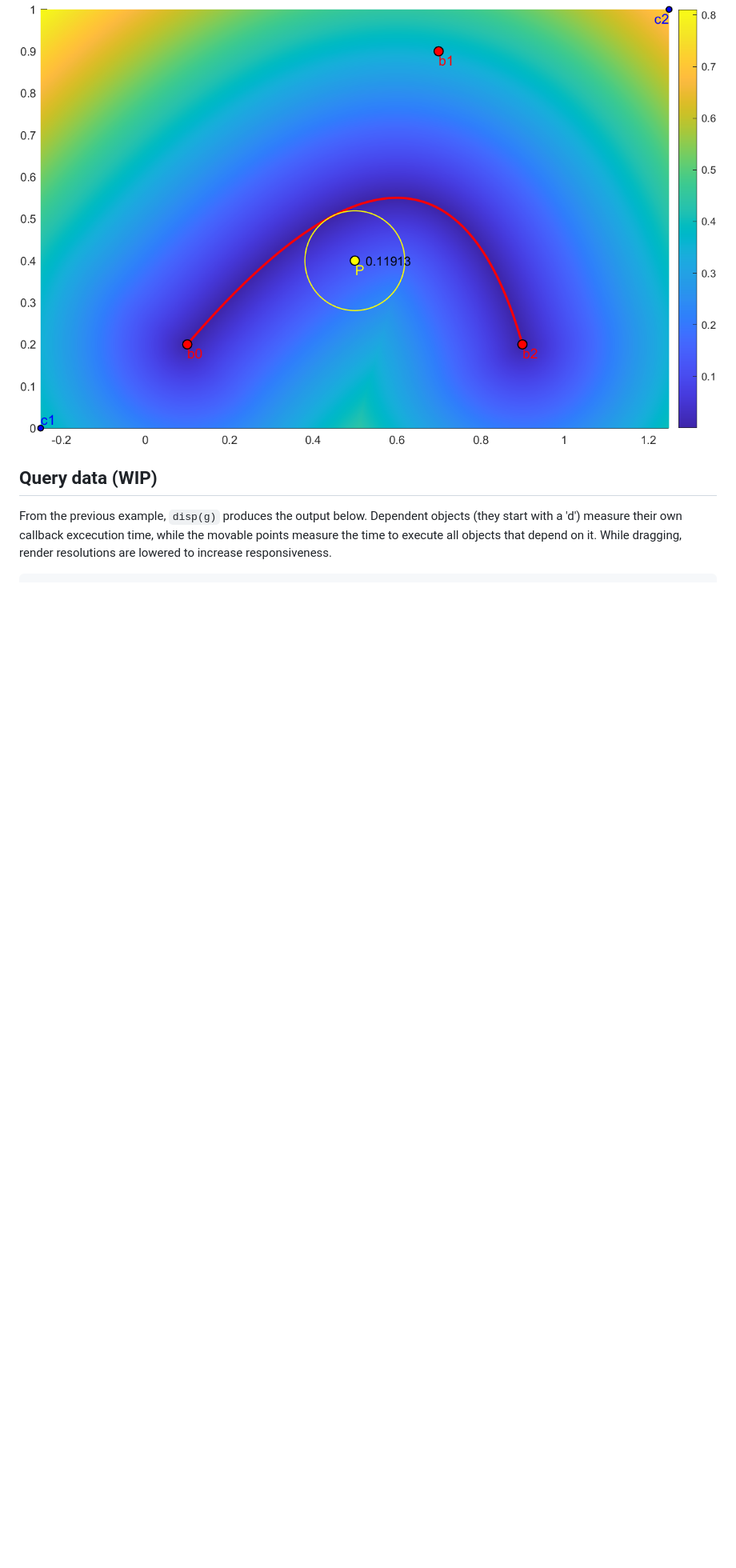
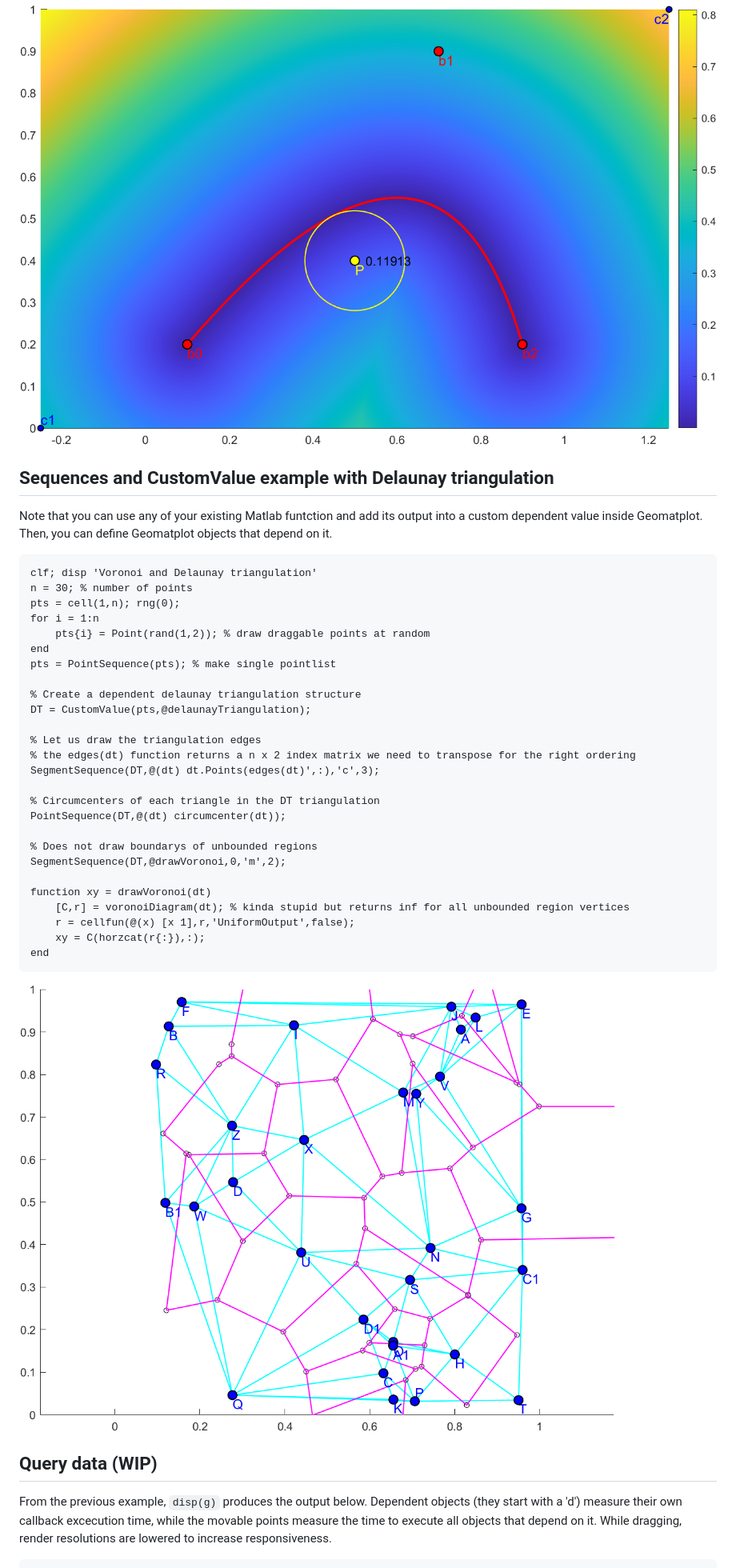
Before and after one commit to Csabix/Geomatplot, a Markdown page: README.md, the part around the change. Shown: that part at 80% size. Drawn GitHub-style; pictures changed too: examples/triangulation.png (added); blank space fills up the shorter version.

Commit message:
Added Delaunay/Voronoi example in triangulations.m

````diff
--- a/README.md
+++ b/README.md
@@ -103,6 +103,39 @@ colorbar; xlim([-.25 1.25]); ylim([0 1])
 ```
 ![Interactive Image Plot](examples/image.png "Interactive Image Plot")
 
+## Sequences and CustomValue example with Delaunay triangulation
+Note that you can use any of your existing Matlab funtction and add its output into a custom dependent value inside Geomatplot. Then, you can define Geomatplot objects that depend on it.
+
+```matlab
+clf; disp 'Voronoi and Delaunay triangulation'
+n = 30; % number of points
+pts = cell(1,n); rng(0);
+for i = 1:n
+    pts{i} = Point(rand(1,2)); % draw draggable points at random
+end
+pts = PointSequence(pts); % make single pointlist
+
+% Create a dependent delaunay triangulation structure
+DT = CustomValue(pts,@delaunayTriangulation);
+
+% Let us draw the triangulation edges
+% the edges(dt) function returns a n x 2 index matrix we need to transpose for the right ordering
+SegmentSequence(DT,@(dt) dt.Points(edges(dt)',:),'c',3);
+
+% Circumcenters of each triangle in the DT triangulation
+PointSequence(DT,@(dt) circumcenter(dt));
+
+% Does not draw boundarys of unbounded regions
+SegmentSequence(DT,@drawVoronoi,0,'m',2);
+
+function xy = drawVoronoi(dt)
+    [C,r] = voronoiDiagram(dt); % kinda stupid but returns inf for all unbounded region vertices
+    r = cellfun(@(x) [x 1],r,'UniformOutput',false);
+    xy = C(horzcat(r{:}),:);
+end
+```
+![Triangulation plot](examples/triangulation.png "Triangulation plot")
+
 ## Query data (WIP)
 
 From the previous example, `disp(g)` produces the output below. Dependent objects (they start with a 'd') measure their own callback excecution time, while the movable points measure the time to execute all objects that depend on it. While dragging, render resolutions are lowered to increase responsiveness.
````
Also changed, not shown: 1 other file.
